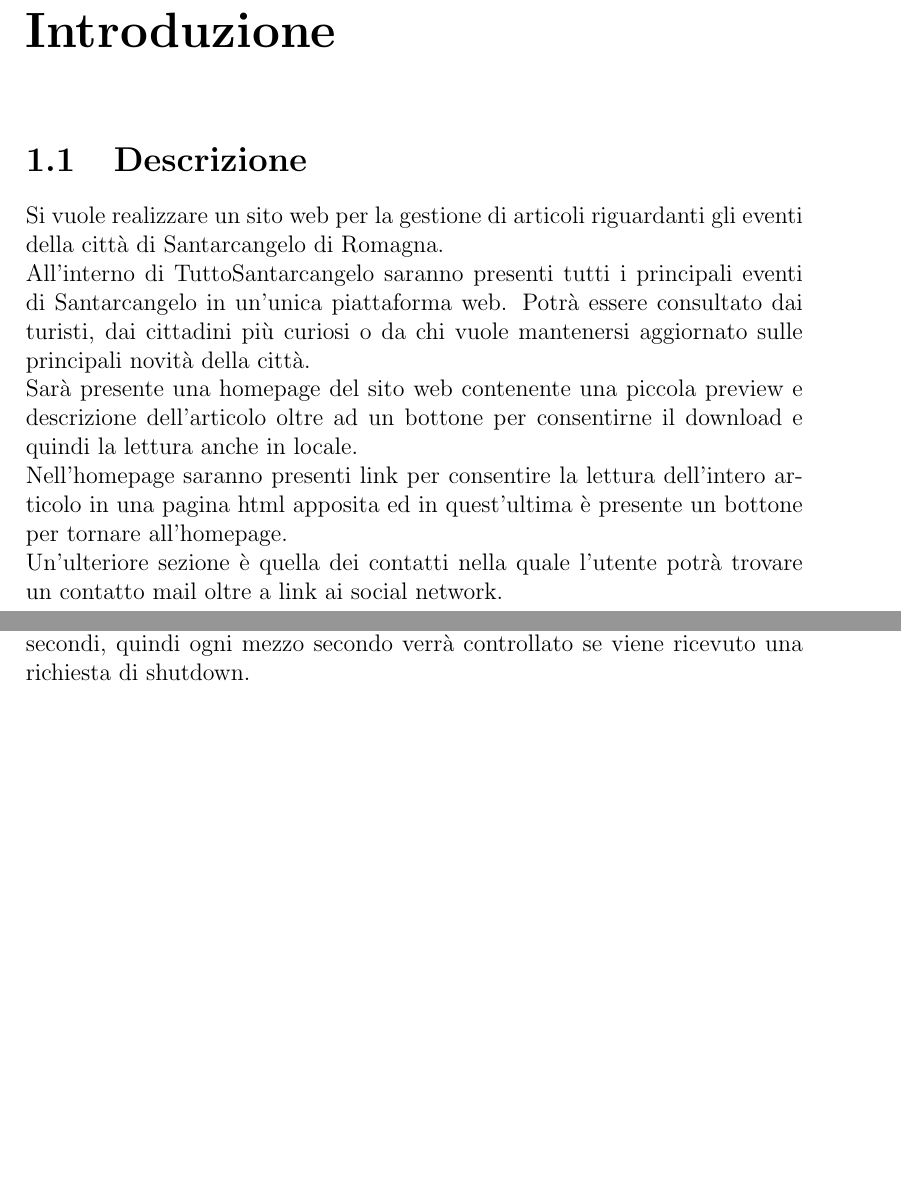
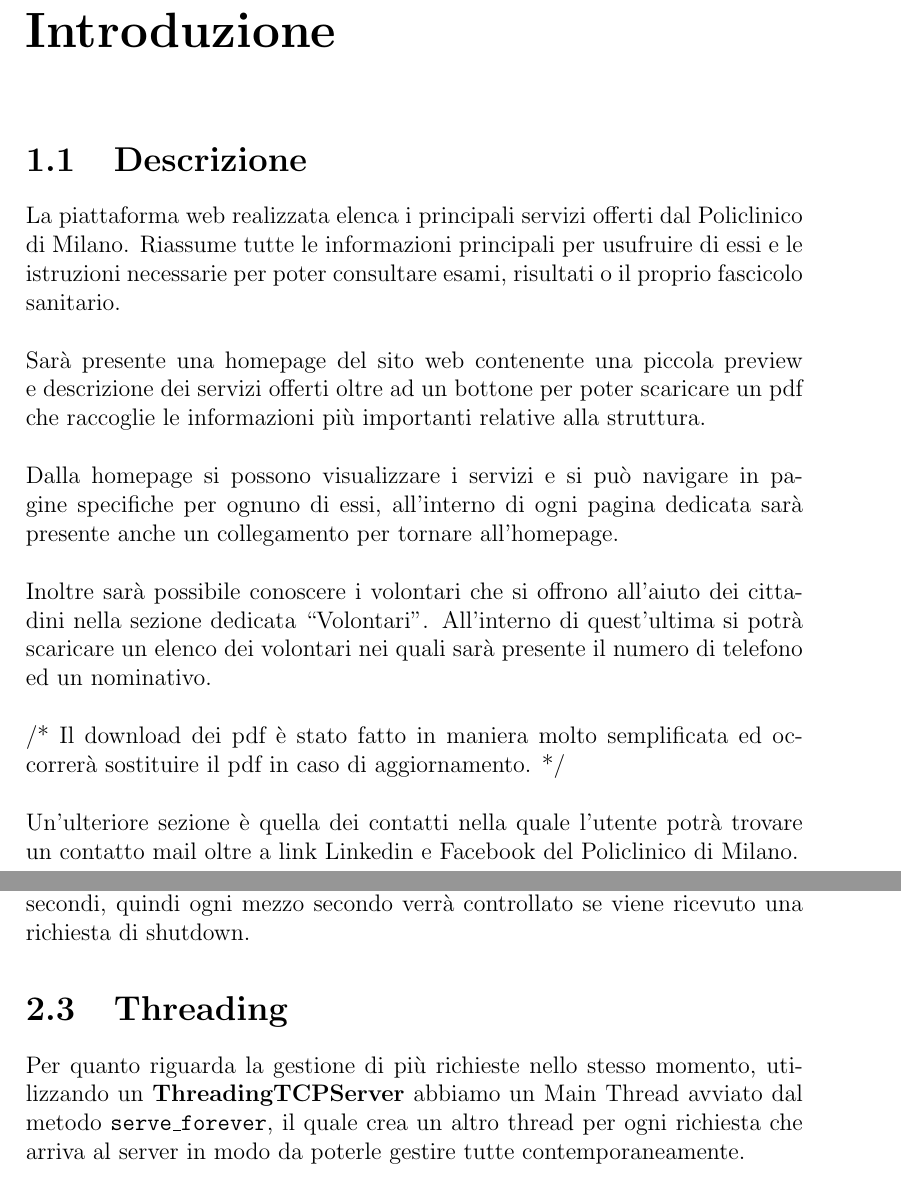
Before and after one commit to Mala1180/WebServerProject, a LaTeX document (report/report.tex): two parts of pages 3 and 6 of 9, joined at a grey line, cut so that both start at the same text, the shorter picture padded with empty space. Compiled offline with pdfLaTeX.

Commit message:
udpated report, substitute images for report

```diff
--- a/report/report.tex
+++ b/report/report.tex
@@ -7,7 +7,7 @@
 
 
 \title{\textbf{Traccia 2: Python Web Server}
-Realizzazione di un server che gestisca un sito di articoli}
+Realizzazione di un server che gestisca un sito per un azienda ospedaliera}
 
 \author{
 \\Matteini Mattia
@@ -25,15 +25,25 @@ Realizzazione di un server che gestisca un sito di articoli}
 \chapter{Introduzione}
 
 \section{Descrizione}
-Si vuole realizzare un sito web per la gestione di articoli riguardanti gli eventi della città di Santarcangelo di Romagna.
+La piattaforma web realizzata elenca i principali servizi offerti dal Policlinico di Milano.
+Riassume tutte le informazioni principali per usufruire di essi e le istruzioni necessarie per poter consultare esami, risultati o il proprio fascicolo sanitario.
 \\
-All’interno di TuttoSantarcangelo saranno presenti tutti i principali eventi di Santarcangelo in un'unica piattaforma web. Potrà essere consultato dai turisti, dai cittadini più curiosi o da chi vuole mantenersi aggiornato sulle principali novità della città.
 \\
-Sarà presente una homepage del sito web contenente una piccola preview e descrizione dell’articolo oltre ad un bottone per consentirne il download e quindi la lettura anche in locale.
+Sarà presente una homepage del sito web contenente una piccola preview e descrizione  dei servizi offerti oltre ad un bottone per poter scaricare un pdf che raccoglie le informazioni più importanti relative alla struttura.
 \\
-Nell’homepage saranno presenti link per consentire la lettura dell’intero articolo in una pagina html apposita ed in quest’ultima è presente un bottone per tornare all’homepage.
 \\
-Un'ulteriore sezione è quella dei contatti nella quale l’utente potrà trovare un contatto mail oltre a link ai social network.
+Dalla homepage si possono visualizzare i servizi e si può navigare in pagine specifiche per ognuno di essi, all’interno di ogni pagina dedicata sarà presente anche un collegamento per tornare all’homepage.
+\\
+\\
+Inoltre sarà possibile conoscere i volontari che si offrono all’aiuto dei cittadini nella sezione dedicata “Volontari”.
+All’interno di quest’ultima si potrà scaricare un elenco dei volontari nei quali sarà presente il numero di telefono ed un nominativo.
+\\
+\\
+/* Il download dei pdf è stato fatto in maniera molto semplificata ed occorrerà sostituire il pdf in caso di aggiornamento. */
+\\
+\\
+Un'ulteriore sezione è quella dei contatti nella quale l’utente potrà trovare un contatto mail oltre a link Linkedin e Facebook del Policlinico di Milano.
+
 
 \clearpage
 
@@ -69,6 +79,12 @@ Successivamente definiamo un metodo che gestisca l’uscita dal programma e la c
 \\
 Infine abbiamo un \texttt{while True} dentro al quale chiamiamo il metodo \texttt{server\_forever} che dà vita a un nuovo thread che gestirà le richieste che arrivano e bloccherà il thread principale, inoltre lasciamo il \texttt{poll\_interval} di default che è di 0.5 secondi, quindi ogni mezzo secondo verrà controllato se viene ricevuto una richiesta di shutdown.
 
+
+\section{Threading}
+
+Per quanto riguarda la gestione di più richieste nello stesso momento, utilizzando un \textbf{ThreadingTCPServer} abbiamo un Main Thread avviato dal metodo \texttt{serve\_forever}, il quale crea un altro thread per ogni richiesta che arriva al server in modo da poterle gestire tutte contemporaneamente.
+
+
 \chapter{Guida}
 Per avviare il server basterà dare il seguente comando da terminale \texttt{"python server.py PORT"} dove PORT è il numero della porta che si vuole utilizzare per l’ascolto, se non si inserisce nessun parametro di default verrà utilizzata la porta 8080.
 
```
Also changed, not shown: report/img/Home.png (added), report/img/Home1.png (deleted), report/img/Home2.png (deleted), report/img/Terminale2.png, report/report.tex (2 more changed lines).
